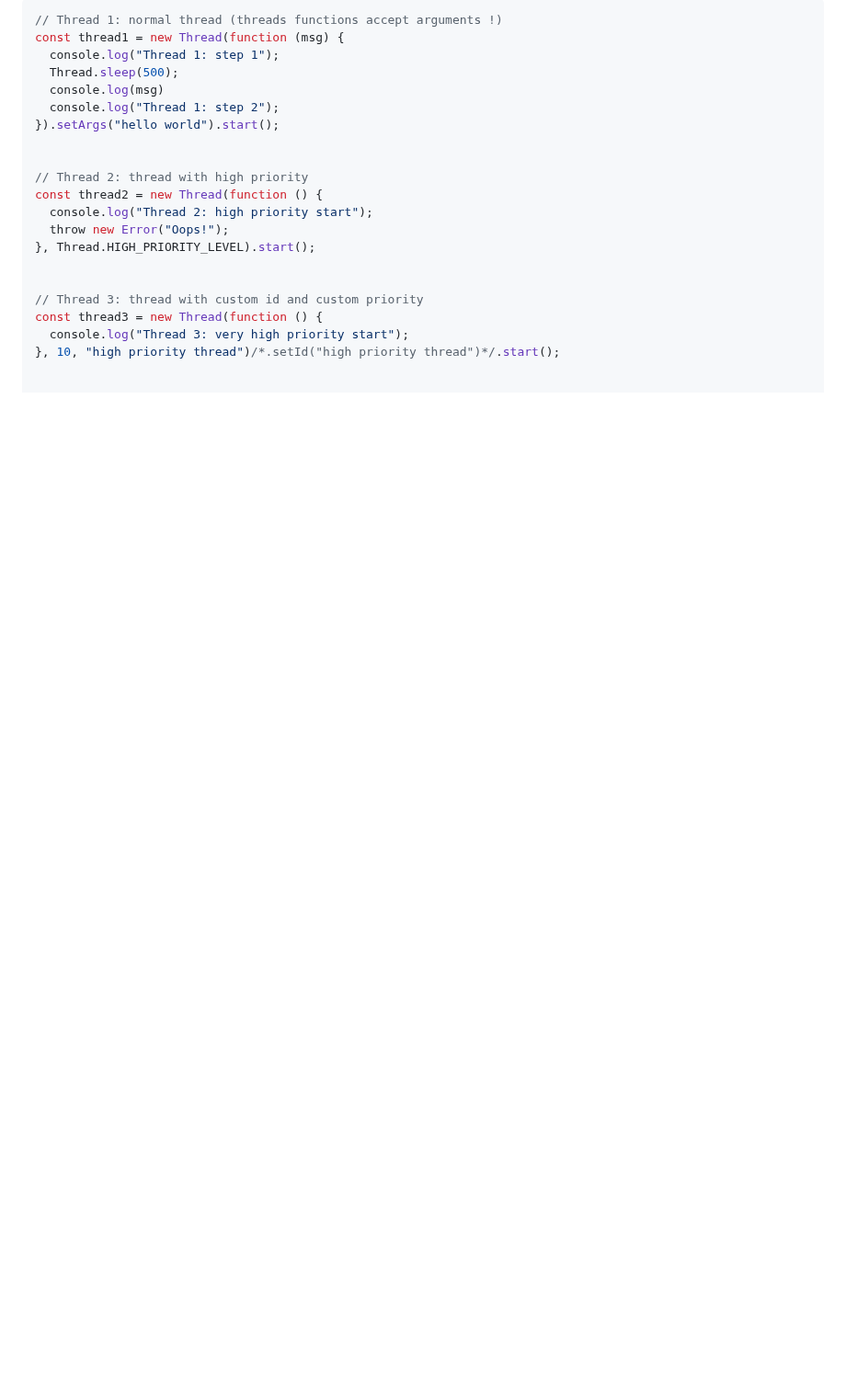
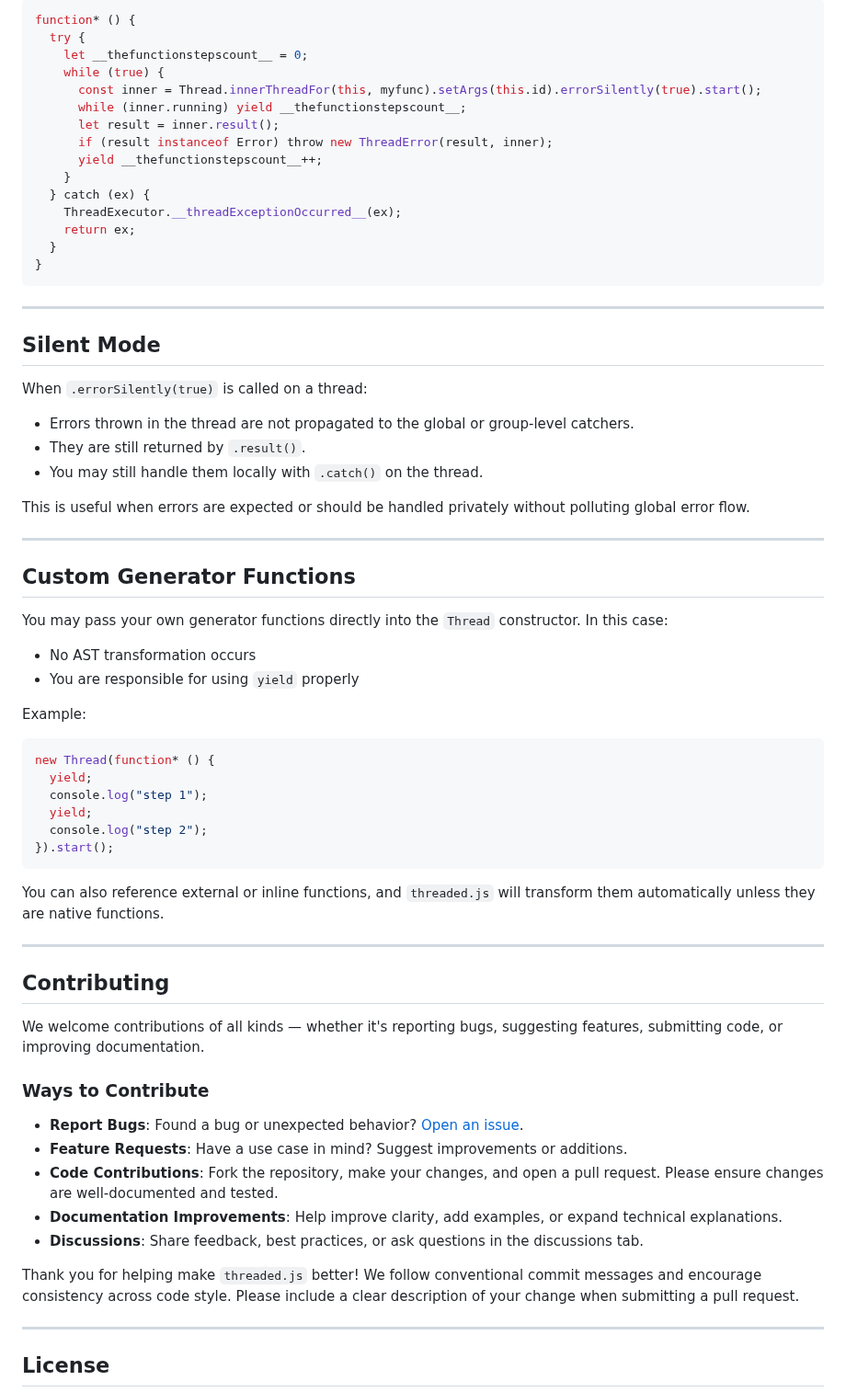
Before and after one commit to flame-opensource/threaded.js, a Markdown page: README.md, the part around one of its changes. Shown at 92% size. Rendered like a GitHub page; blank space fills up the shorter version.

````diff
--- a/README.md
+++ b/README.md
@@ -52,23 +179,70 @@ const { Thread, ThreadExecutor, ThreadGroup, ThreadError } = require('threaded.m
 ```js
-// Thread 1: normal thread (threads functions accept arguments !)
-const thread1 = new Thread(function (msg) {
-  console.log("Thread 1: step 1");
-  Thread.sleep(500);
-  console.log(msg)
-  console.log("Thread 1: step 2");
-}).setArgs("hello world").start();
+function* () {
+  try {
+    let __thefunctionstepscount__ = 0;
+    while (true) {
+      const inner = Thread.innerThreadFor(this, myfunc).setArgs(this.id).errorSilently(true).start();
+      while (inner.running) yield __thefunctionstepscount__;
+      let result = inner.result();
+      if (result instanceof Error) throw new ThreadError(result, inner);
+      yield __thefunctionstepscount__++;
+    }
+  } catch (ex) {
+    ThreadExecutor.__threadExceptionOccurred__(ex);
+    return ex;
+  }
+}
+```
+
+---
+
+## Silent Mode
+
+When `.errorSilently(true)` is called on a thread:
+- Errors thrown in the thread are not propagated to the global or group-level catchers.
+- They are still returned by `.result()`.
+- You may still handle them locally with `.catch()` on the thread.
+
+This is useful when errors are expected or should be handled privately without polluting global error flow.
+
+---
+
+## Custom Generator Functions
+
+You may pass your own generator functions directly into the `Thread` constructor. In this case:
+- No AST transformation occurs
+- You are responsible for using `yield` properly
+
+Example:
+```js
+new Thread(function* () {
+  yield;
+  console.log("step 1");
+  yield;
+  console.log("step 2");
+}).start();
+```
+
+You can also reference external or inline functions, and `threaded.js` will transform them automatically unless they are native functions.
+
+---
+
+## Contributing
+
+We welcome contributions of all kinds — whether it's reporting bugs, suggesting features, submitting code, or improving documentation.
+
+### Ways to Contribute
+- **Report Bugs**: Found a bug or unexpected behavior? [Open an issue](https://github.com/flame-opensource/threaded.js/issues).
+- **Feature Requests**: Have a use case in mind? Suggest improvements or additions.
+- **Code Contributions**: Fork the repository, make your changes, and open a pull request. Please ensure changes are well-documented and tested.
+- **Documentation Improvements**: Help improve clarity, add examples, or expand technical explanations.
+- **Discussions**: Share feedback, best practices, or ask questions in the discussions tab.
 
 
-// Thread 2: thread with high priority
-const thread2 = new Thread(function () {
-  console.log("Thread 2: high priority start");
-  throw new Error("Oops!");
-}, Thread.HIGH_PRIORITY_LEVEL).start();
 
+Thank you for helping make `threaded.js` better! We follow conventional commit messages and encourage consistency across code style. Please include a clear description of your change when submitting a pull request.
 
-// Thread 3: thread with custom id and custom priority
-const thread3 = new Thread(function () {
-  console.log("Thread 3: very high priority start");
-}, 10, "high priority thread")/*.setId("high priority thread")*/.start();
+---
 
+## License
 
````
Also changed, not shown: other parts of README.md (+169 -177 lines).
